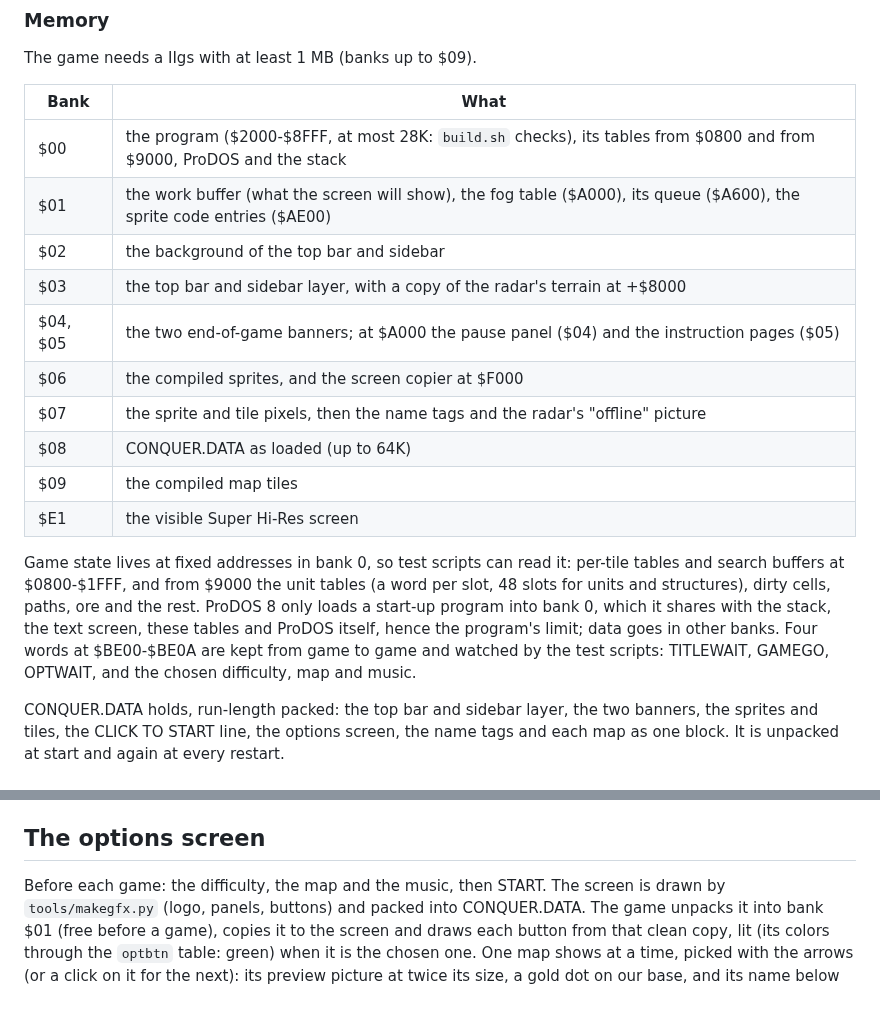
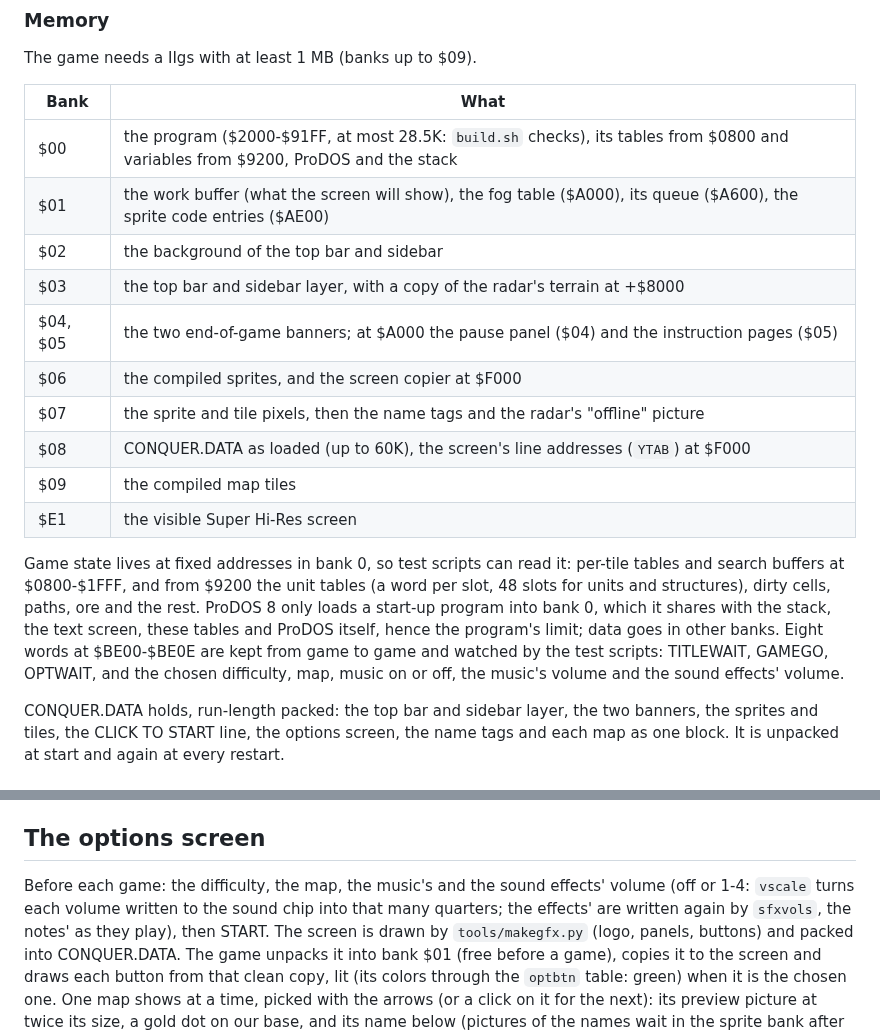
Before and after one commit to portwally/Conquer-GS, a Markdown page: docs/TECHNICAL.md, 2 parts joined by grey strips. Rendered like a GitHub page; blank space fills up the shorter version.

```diff
--- a/docs/TECHNICAL.md
+++ b/docs/TECHNICAL.md
@@ -40,25 +40,26 @@ The game needs a IIgs with at least 1 MB (banks up to $09).
 
 | Bank | What |
 |------|------|
-| $00 | the program ($2000-$8FFF, at most 28K: `build.sh` checks), its tables from $0800 and from $9000, ProDOS and the stack |
+| $00 | the program ($2000-$91FF, at most 28.5K: `build.sh` checks), its tables from $0800 and variables from $9200, ProDOS and the stack |
 | $01 | the work buffer (what the screen will show), the fog table ($A000), its queue ($A600), the sprite code entries ($AE00) |
 | $02 | the background of the top bar and sidebar |
 | $03 | the top bar and sidebar layer, with a copy of the radar's terrain at +$8000 |
 | $04, $05 | the two end-of-game banners; at $A000 the pause panel ($04) and the instruction pages ($05) |
 | $06 | the compiled sprites, and the screen copier at $F000 |
 | $07 | the sprite and tile pixels, then the name tags and the radar's "offline" picture |
-| $08 | CONQUER.DATA as loaded (up to 64K) |
+| $08 | CONQUER.DATA as loaded (up to 60K), the screen's line addresses (`YTAB`) at $F000 |
 | $09 | the compiled map tiles |
 | $E1 | the visible Super Hi-Res screen |
 
 Game state lives at fixed addresses in bank 0, so test scripts can read it:
-per-tile tables and search buffers at $0800-$1FFF, and from $9000 the unit
+per-tile tables and search buffers at $0800-$1FFF, and from $9200 the unit
 tables (a word per slot, 48 slots for units and structures), dirty cells,
 paths, ore and the rest. ProDOS 8 only loads a start-up program into bank 0,
 which it shares with the stack, the text screen, these tables and ProDOS
-itself, hence the program's limit; data goes in other banks. Four words at
-$BE00-$BE0A are kept from game to game and watched by the test scripts:
-TITLEWAIT, GAMEGO, OPTWAIT, and the chosen difficulty, map and music.
+itself, hence the program's limit; data goes in other banks. Eight words at
+$BE00-$BE0E are kept from game to game and watched by the test scripts:
+TITLEWAIT, GAMEGO, OPTWAIT, and the chosen difficulty, map, music on or
+off, the music's volume and the sound effects' volume.
 
 CONQUER.DATA holds, run-length packed: the top bar and sidebar layer, the
 two banners, the sprites and tiles, the CLICK TO START line, the options
@@ -352,7 +353,10 @@ CONQUER.DATA (`maptab.bin`) gives each map's block.
 
 ## The options screen
 
-Before each game: the difficulty, the map and the music, then START. The
+Before each game: the difficulty, the map, the music's and the sound
+effects' volume (off or 1-4: `vscale` turns each volume written to the
+sound chip into that many quarters; the effects' are written again by
+`sfxvols`, the notes' as they play), then START. The
 screen is drawn by `tools/makegfx.py` (logo, panels, buttons) and packed
 into CONQUER.DATA. The game unpacks it into bank $01 (free before a game),
 copies it to the screen and draws each button from that clean copy, lit
```
Also changed, not shown: README.md (+2 -1 lines), docs/BUILDING.md (+6 -5 lines), docs/images/options.png, 4 other files.
